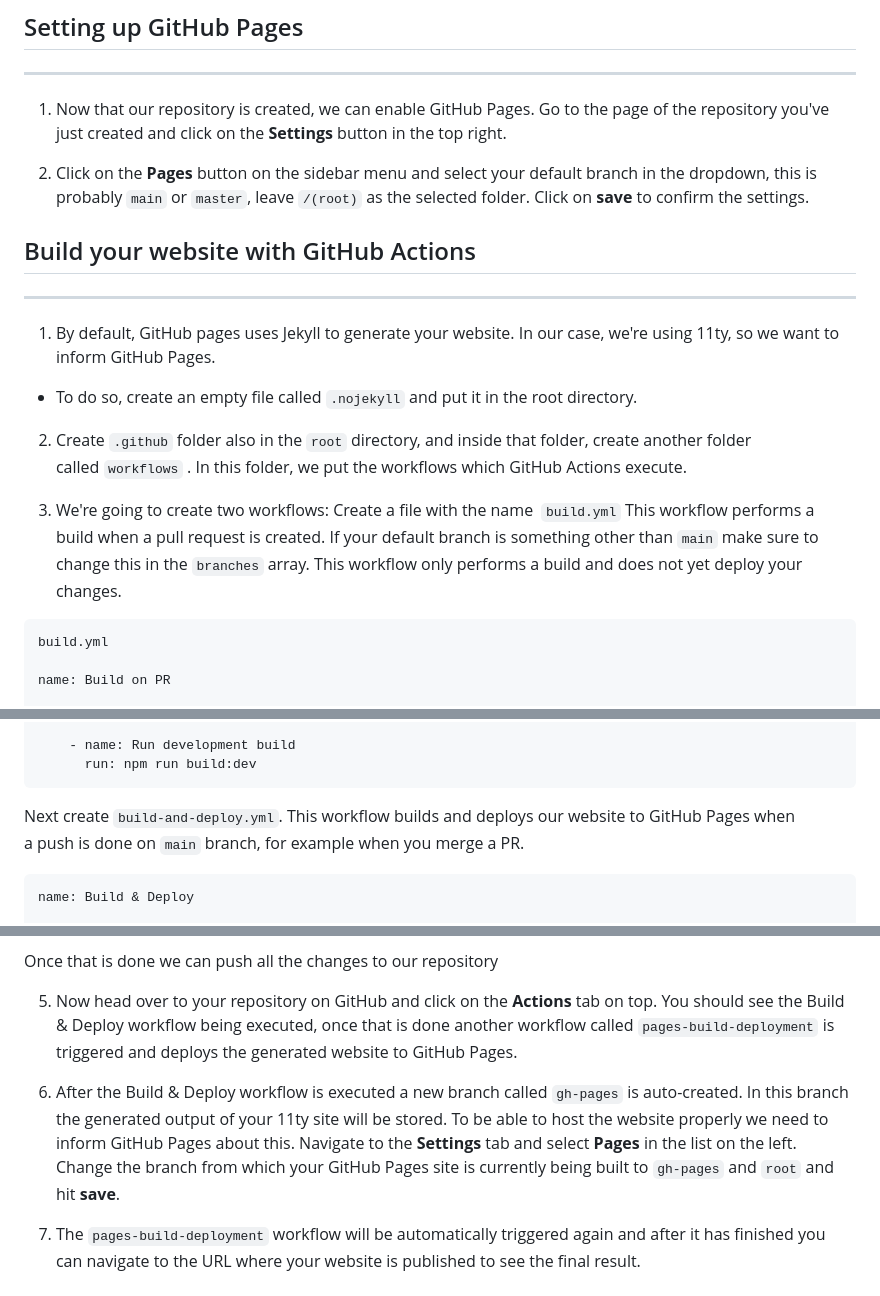
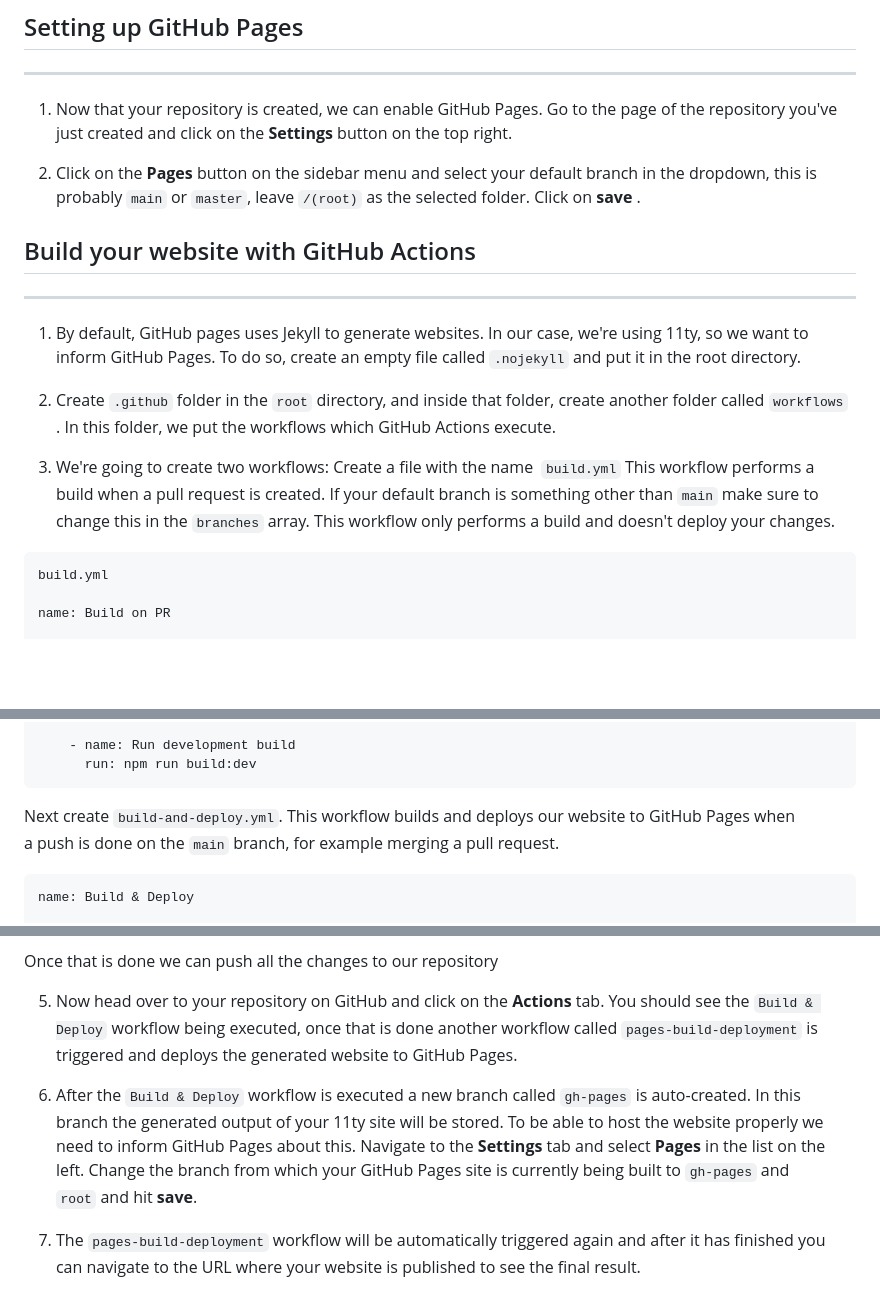
Before and after one commit to kindsys/eleventy-decap-tailwind-template, a Markdown page: src/pages/deployment.md, 3 parts joined by grey strips. Rendered like a GitHub page; blank space fills up the shorter version.

Commit message:
Fix grammar on documentation

````diff
--- a/src/pages/deployment.md
+++ b/src/pages/deployment.md
@@ -10,22 +10,22 @@ header_subtitle: Set up a CICD pipeline for your 11ty, DecapCMS, and TailwindCSS
 
 ## Setting up GitHub Pages
 ---
- 1. Now that our repository is created, we can enable GitHub Pages. Go to the page of the repository you've just created and click on the **Settings** button in the top right. </br></br>
+ 1. Now that your repository is created, we can enable GitHub Pages. Go to the page of the repository you've just created and click on the **Settings** button on the top right. </br></br>
 
- 2. Click on the **Pages** button on the sidebar menu and select your default branch in the dropdown, this is probably `main` or `master`, leave `/(root)` as the selected folder. Click on **save** to confirm the settings.</br></br>
+ 2. Click on the **Pages** button on the sidebar menu and select your default branch in the dropdown, this is probably `main` or `master`, leave `/(root)` as the selected folder. Click on **save** .</br></br>
 
 ## Build your website with GitHub Actions
 ---
-1. By default, GitHub pages uses Jekyll to generate your website. In our case, we're using 11ty, so we want to inform GitHub Pages.
-  - To do so, create an empty file called `.nojekyll` and put it in the root directory. </br></br>
+1. By default, GitHub pages uses Jekyll to generate websites. In our case, we're using 11ty, so we want to inform GitHub Pages.
+To do so, create an empty file called `.nojekyll` and put it in the root directory. </br></br>
 
-2. Create `.github` folder also in the ```root``` directory, and inside that folder, create another folder called `workflows` . In this folder, we put the workflows which GitHub Actions execute. </br></br>
+2. Create `.github` folder in the `root` directory, and inside that folder, create another folder called `workflows` . In this folder, we put the workflows which GitHub Actions execute. </br></br>
 
 3. We're going to create two workflows: </br></br>
 Create a file with the name  `build.yml`  </br></br>
 This workflow performs a build when a pull request is created.
 If your default branch is something other than `main` make sure to change this in the `branches` array. </br>
-This workflow only performs a build and does not yet deploy your changes.</br></br>
+This workflow only performs a build and doesn't deploy your changes.</br></br>
 
 ```
 build.yml
@@ -62,7 +62,7 @@ jobs:
 </br>
 
 Next create `build-and-deploy.yml`. </br></br>
-This workflow builds and deploys our website to GitHub Pages when a push is done on ```main``` branch, for example when you merge a PR. </br></br>
+This workflow builds and deploys our website to GitHub Pages when a push is done on the ```main``` branch, for example merging a pull request. </br></br>
 
 ```
 name: Build & Deploy
@@ -106,9 +106,9 @@ jobs:
 
 Once that is done we can push all the changes to our repository </br></br>
 
-5. Now head over to your repository on GitHub and click on the **Actions** tab on top. You should see the Build & Deploy workflow being executed, once that is done another workflow called ```pages-build-deployment``` is triggered and deploys the generated website to GitHub Pages.</br></br>
+5. Now head over to your repository on GitHub and click on the **Actions** tab. You should see the `Build & Deploy` workflow being executed, once that is done another workflow called `pages-build-deployment` is triggered and deploys the generated website to GitHub Pages.</br></br>
 
-6. After the Build & Deploy workflow is executed a new branch called `gh-pages` is auto-created. In this branch the generated output of your 11ty site will be stored. To be able to host the website properly we need to inform GitHub Pages about this.</br> Navigate to the **Settings** tab and select **Pages** in the list on the left. Change the branch from which your GitHub Pages site is currently being built to `gh-pages` and `root` and hit **save**.</br></br>
+6. After the `Build & Deploy` workflow is executed a new branch called `gh-pages` is auto-created. In this branch the generated output of your 11ty site will be stored. To be able to host the website properly we need to inform GitHub Pages about this.</br> Navigate to the **Settings** tab and select **Pages** in the list on the left. Change the branch from which your GitHub Pages site is currently being built to `gh-pages` and `root` and hit **save**.</br></br>
 
 7. The ```pages-build-deployment``` workflow will be automatically triggered again and after it has finished you can navigate to the URL where your website is published to see the final result.</br></br>
 
````
Also changed, not shown: src/pages/decapCMS-integration.md (+2 -2 lines).
